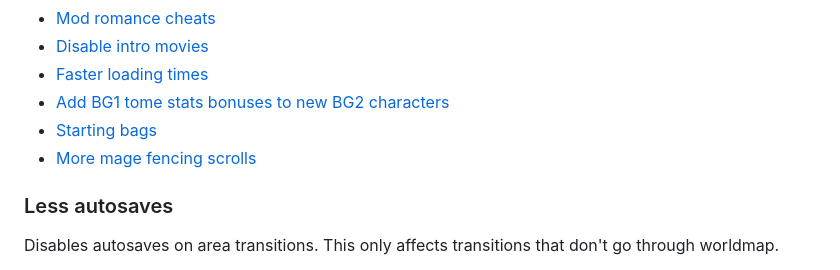
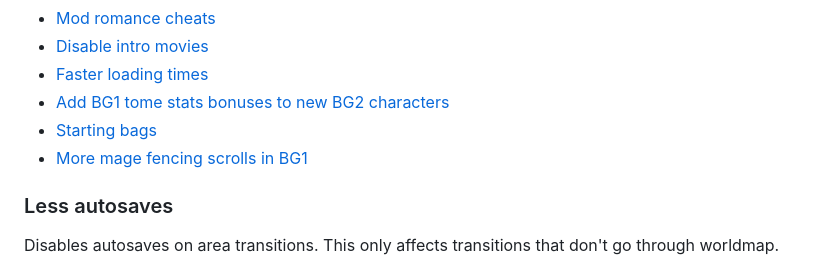
Before and after one commit to BGforgeNet/bg2-tweaks-and-tricks, a Markdown page: docs/convenience.md, the part around the change. Rendered like a GitHub page.

Commit message:
Update convenience.md
typo

```diff
--- a/docs/convenience.md
+++ b/docs/convenience.md
@@ -10,7 +10,7 @@ Here are various QoL components that didn't really fit into any other sections.
 - [Faster loading times](#faster-loading-times)
 - [Add BG1 tome stats bonuses to new BG2 characters](#add-bg1-tome-stats-bonuses-to-new-bg2-characters)
 - [Starting bags](#starting-bags)
-- [More mage fencing scrolls](#more-mage-fencing-scrolls)
+- [More mage fencing scrolls in BG1](#more-mage-fencing-scrolls-in-bg1)
 
 ### Less autosaves
 
```
